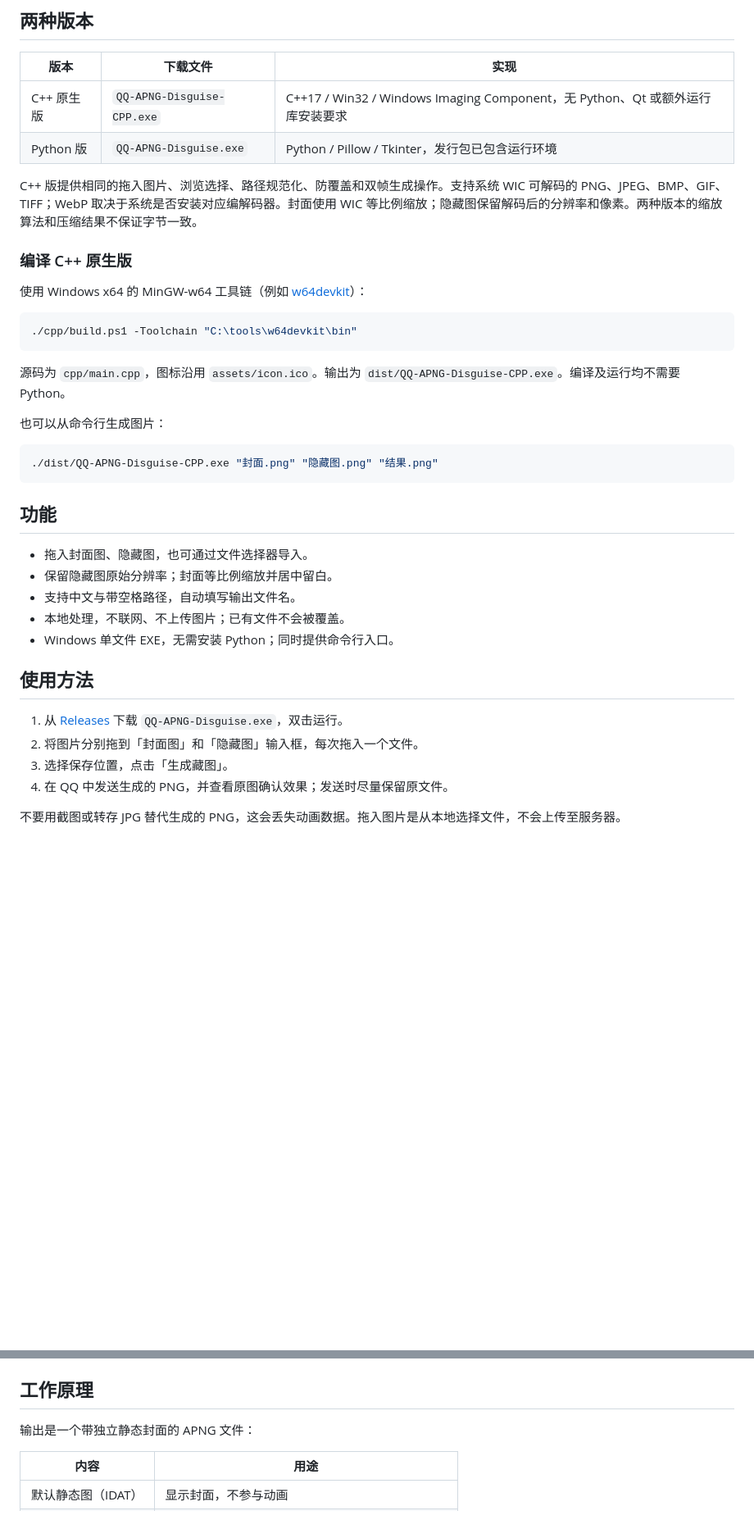
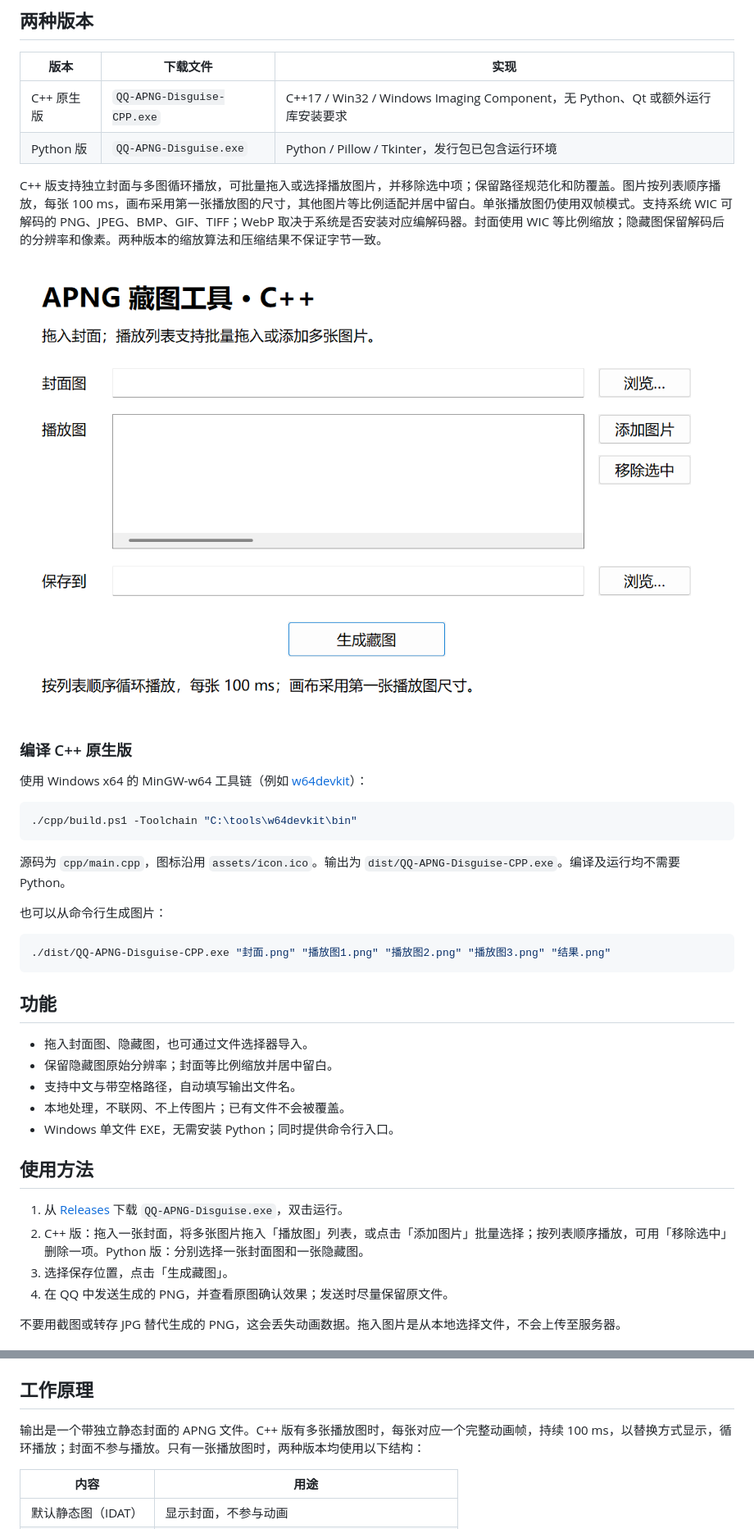
Before and after one commit to ryujou/qq-apng-disguise, a Markdown page: README.md, 2 parts joined by grey strips. Shown: that part at 82% size. Drawn GitHub-style; pictures changed too: assets/screenshot-cpp.png (added); blank space fills up the shorter version.

Commit message:
Support multiple playback images behind an independent APNG cover

````diff
--- a/README.md
+++ b/README.md
@@ -29,7 +29,9 @@
 | C++ 原生版 | `QQ-APNG-Disguise-CPP.exe` | C++17 / Win32 / Windows Imaging Component，无 Python、Qt 或额外运行库安装要求 |
 | Python 版 | `QQ-APNG-Disguise.exe` | Python / Pillow / Tkinter，发行包已包含运行环境 |
 
-C++ 版提供相同的拖入图片、浏览选择、路径规范化、防覆盖和双帧生成操作。支持系统 WIC 可解码的 PNG、JPEG、BMP、GIF、TIFF；WebP 取决于系统是否安装对应编解码器。封面使用 WIC 等比例缩放；隐藏图保留解码后的分辨率和像素。两种版本的缩放算法和压缩结果不保证字节一致。
+C++ 版支持独立封面与多图循环播放，可批量拖入或选择播放图片，并移除选中项；保留路径规范化和防覆盖。图片按列表顺序播放，每张 100 ms，画布采用第一张播放图的尺寸，其他图片等比例适配并居中留白。单张播放图仍使用双帧模式。支持系统 WIC 可解码的 PNG、JPEG、BMP、GIF、TIFF；WebP 取决于系统是否安装对应编解码器。封面使用 WIC 等比例缩放；隐藏图保留解码后的分辨率和像素。两种版本的缩放算法和压缩结果不保证字节一致。
+
+![C++ 多图播放界面](assets/screenshot-cpp.png)
 
 ### 编译 C++ 原生版
 
@@ -44,7 +46,7 @@ C++ 版提供相同的拖入图片、浏览选择、路径规范化、防覆盖
 也可以从命令行生成图片：
 
 ```powershell
-./dist/QQ-APNG-Disguise-CPP.exe "封面.png" "隐藏图.png" "结果.png"
+./dist/QQ-APNG-Disguise-CPP.exe "封面.png" "播放图1.png" "播放图2.png" "播放图3.png" "结果.png"
 ```
 
 ## 功能
@@ -58,7 +60,7 @@ C++ 版提供相同的拖入图片、浏览选择、路径规范化、防覆盖
 ## 使用方法
 
 1. 从 [Releases](https://github.com/ryujou/qq-apng-disguise/releases/latest) 下载 `QQ-APNG-Disguise.exe`，双击运行。
-2. 将图片分别拖到「封面图」和「隐藏图」输入框，每次拖入一个文件。
+2. C++ 版：拖入一张封面，将多张图片拖入「播放图」列表，或点击「添加图片」批量选择；按列表顺序播放，可用「移除选中」删除一项。Python 版：分别选择一张封面图和一张隐藏图。
 3. 选择保存位置，点击「生成藏图」。
 4. 在 QQ 中发送生成的 PNG，并查看原图确认效果；发送时尽量保留原文件。
 
@@ -98,7 +100,7 @@ python -m pip install -r requirements-build.txt
 
 ## 工作原理
 
-输出是一个带独立静态封面的 APNG 文件：
+输出是一个带独立静态封面的 APNG 文件。C++ 版有多张播放图时，每张对应一个完整动画帧，持续 100 ms，以替换方式显示，循环播放；封面不参与播放。只有一张播放图时，两种版本均使用以下结构：
 
 | 内容 | 用途 |
 | --- | --- |
````
Also changed, not shown: 1 other file.
